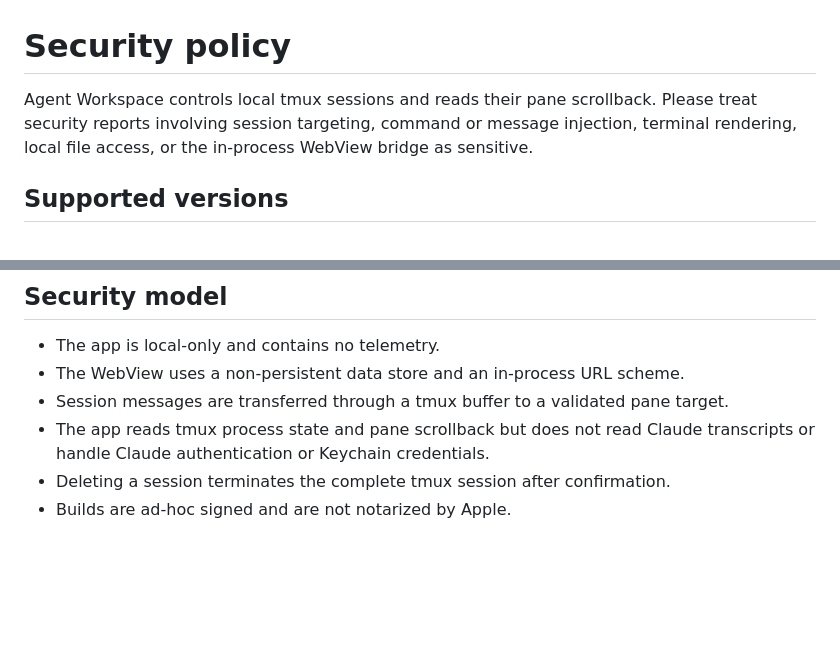
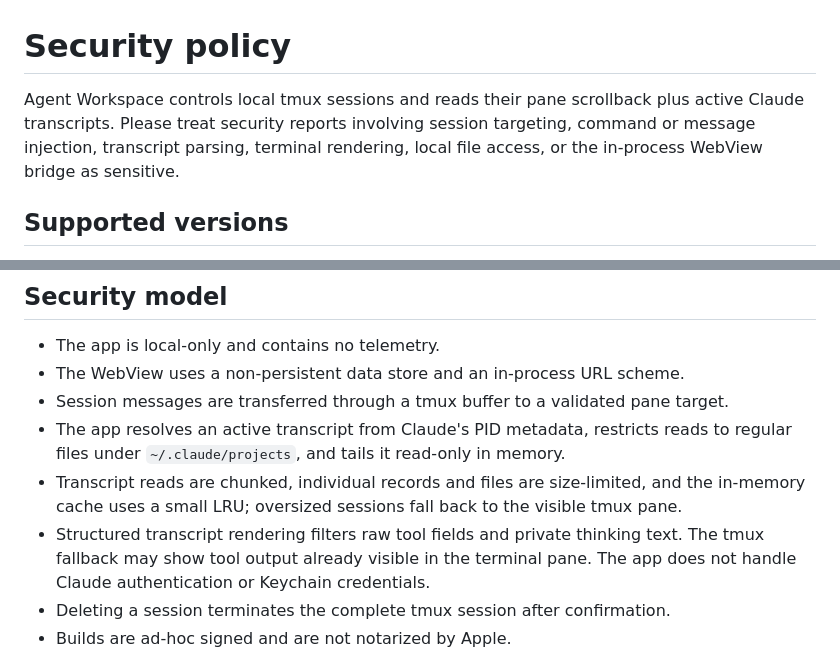
Before and after one commit to DongDongBear/agent-workspace, a Markdown page: SECURITY.md, 2 parts joined by grey strips. Rendered like a GitHub page; blank space fills up the shorter version.

```diff
--- a/SECURITY.md
+++ b/SECURITY.md
@@ -1,6 +1,6 @@
 # Security policy
 
-Agent Workspace controls local tmux sessions and reads their pane scrollback. Please treat security reports involving session targeting, command or message injection, terminal rendering, local file access, or the in-process WebView bridge as sensitive.
+Agent Workspace controls local tmux sessions and reads their pane scrollback plus active Claude transcripts. Please treat security reports involving session targeting, command or message injection, transcript parsing, terminal rendering, local file access, or the in-process WebView bridge as sensitive.
 
 ## Supported versions
 
@@ -25,7 +25,9 @@ Never include credentials, tokens, private conversation text, unredacted home-di
 - The app is local-only and contains no telemetry.
 - The WebView uses a non-persistent data store and an in-process URL scheme.
 - Session messages are transferred through a tmux buffer to a validated pane target.
-- The app reads tmux process state and pane scrollback but does not read Claude transcripts or handle Claude authentication or Keychain credentials.
+- The app resolves an active transcript from Claude's PID metadata, restricts reads to regular files under `~/.claude/projects`, and tails it read-only in memory.
+- Transcript reads are chunked, individual records and files are size-limited, and the in-memory cache uses a small LRU; oversized sessions fall back to the visible tmux pane.
+- Structured transcript rendering filters raw tool fields and private thinking text. The tmux fallback may show tool output already visible in the terminal pane. The app does not handle Claude authentication or Keychain credentials.
 - Deleting a session terminates the complete tmux session after confirmation.
 - Builds are ad-hoc signed and are not notarized by Apple.
 
```
Also changed, not shown: README.md (+9 -7 lines), docs/claude-hooks.md (+3 -3 lines), docs/agent-workspace.png, 4 other files.
